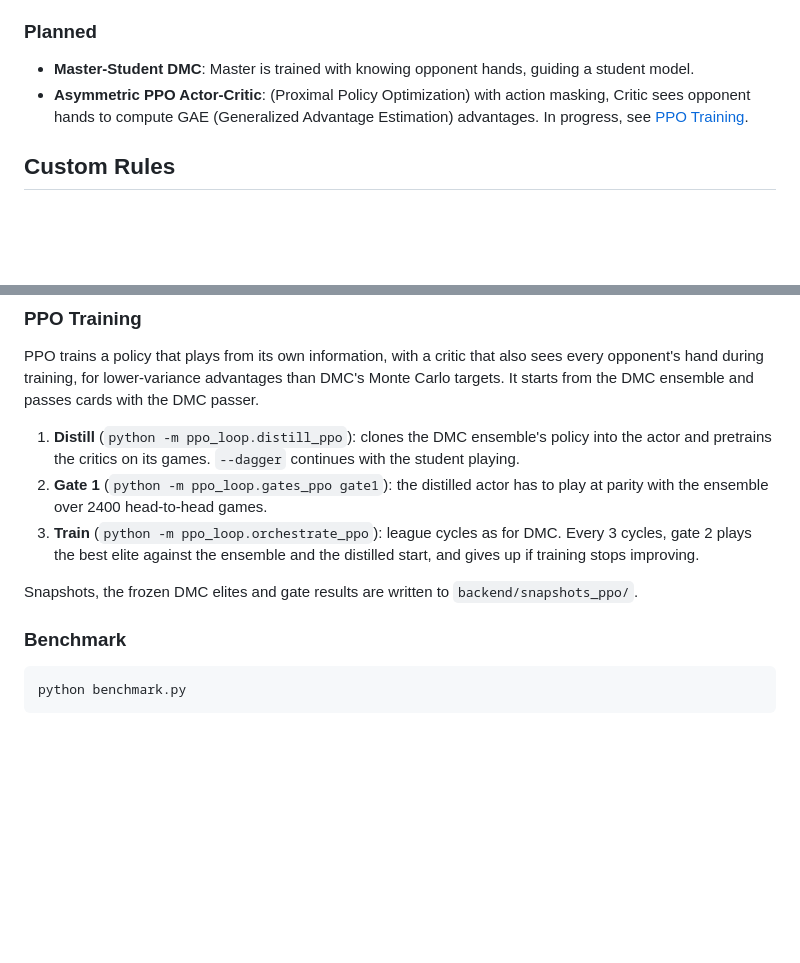
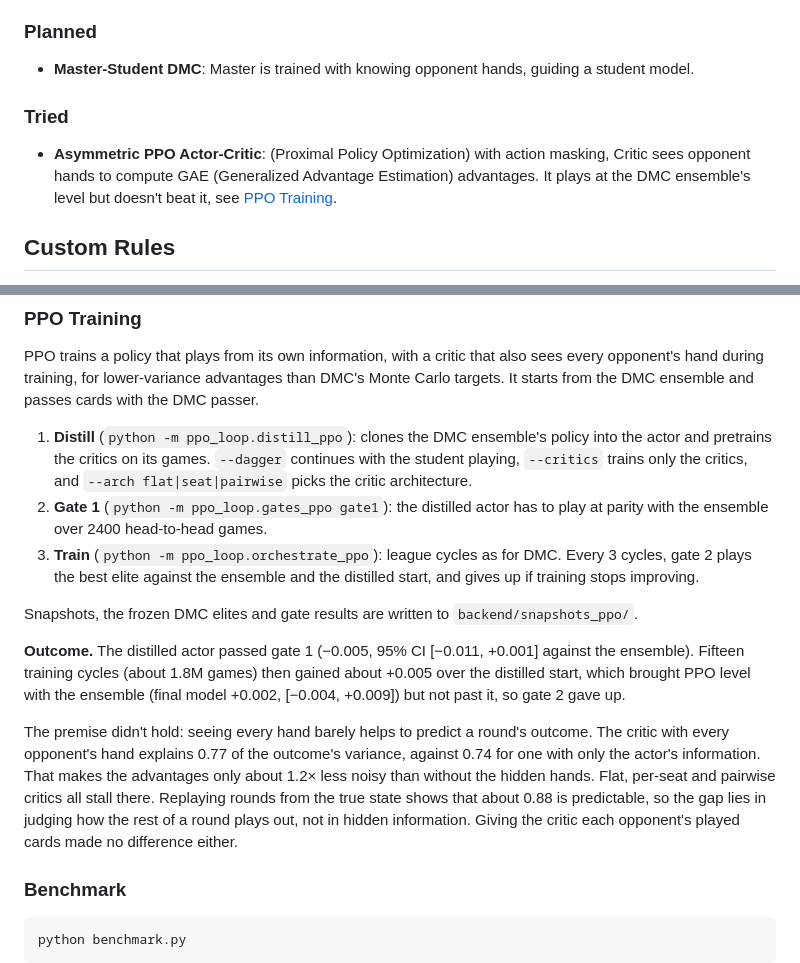
Before and after one commit to yeetinator/Presidenten, a Markdown page: README.md, 2 parts joined by grey strips. GitHub-like rendering; blank space fills up the shorter version.

Commit message:
Document the PPO outcome in the README

```diff
--- a/README.md
+++ b/README.md
@@ -23,7 +23,10 @@ I kept the game engine synchronous to allow multiprocessing across CPU cores for
 ### Planned
 
 - **Master-Student DMC**: Master is trained with knowing opponent hands, guiding a student model.
-- **Asymmetric PPO Actor-Critic**: (Proximal Policy Optimization) with action masking, Critic sees opponent hands to compute GAE (Generalized Advantage Estimation) advantages. In progress, see [PPO Training](#ppo-training).
+
+### Tried
+
+- **Asymmetric PPO Actor-Critic**: (Proximal Policy Optimization) with action masking, Critic sees opponent hands to compute GAE (Generalized Advantage Estimation) advantages. It plays at the DMC ensemble's level but doesn't beat it, see [PPO Training](#ppo-training).
 
 ## Custom Rules
 
@@ -138,11 +141,15 @@ Snapshots, elites and evaluation results are written to `backend/snapshots/`.
 
 PPO trains a policy that plays from its own information, with a critic that also sees every opponent's hand during training, for lower-variance advantages than DMC's Monte Carlo targets. It starts from the DMC ensemble and passes cards with the DMC passer.
 
-1. **Distill** (`python -m ppo_loop.distill_ppo`): clones the DMC ensemble's policy into the actor and pretrains the critics on its games. `--dagger` continues with the student playing.
+1. **Distill** (`python -m ppo_loop.distill_ppo`): clones the DMC ensemble's policy into the actor and pretrains the critics on its games. `--dagger` continues with the student playing, `--critics` trains only the critics, and `--arch flat|seat|pairwise` picks the critic architecture.
 2. **Gate 1** (`python -m ppo_loop.gates_ppo gate1`): the distilled actor has to play at parity with the ensemble over 2400 head-to-head games.
 3. **Train** (`python -m ppo_loop.orchestrate_ppo`): league cycles as for DMC. Every 3 cycles, gate 2 plays the best elite against the ensemble and the distilled start, and gives up if training stops improving.
 
 Snapshots, the frozen DMC elites and gate results are written to `backend/snapshots_ppo/`.
+
+**Outcome.** The distilled actor passed gate 1 (−0.005, 95% CI [−0.011, +0.001] against the ensemble). Fifteen training cycles (about 1.8M games) then gained about +0.005 over the distilled start, which brought PPO level with the ensemble (final model +0.002, [−0.004, +0.009]) but not past it, so gate 2 gave up.
+
+The premise didn't hold: seeing every hand barely helps to predict a round's outcome. The critic with every opponent's hand explains 0.77 of the outcome's variance, against 0.74 for one with only the actor's information. That makes the advantages only about 1.2× less noisy than without the hidden hands. Flat, per-seat and pairwise critics all stall there. Replaying rounds from the true state shows that about 0.88 is predictable, so the gap lies in judging how the rest of a round plays out, not in hidden information. Giving the critic each opponent's played cards made no difference either.
 
 ### Benchmark
 
```
